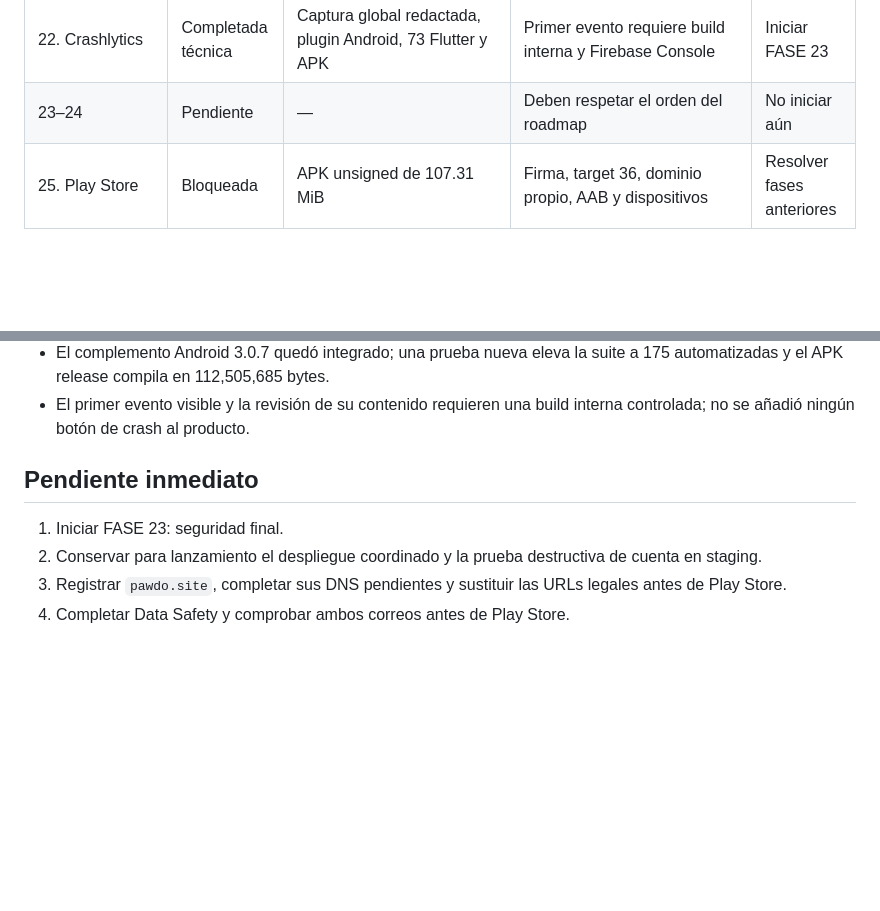
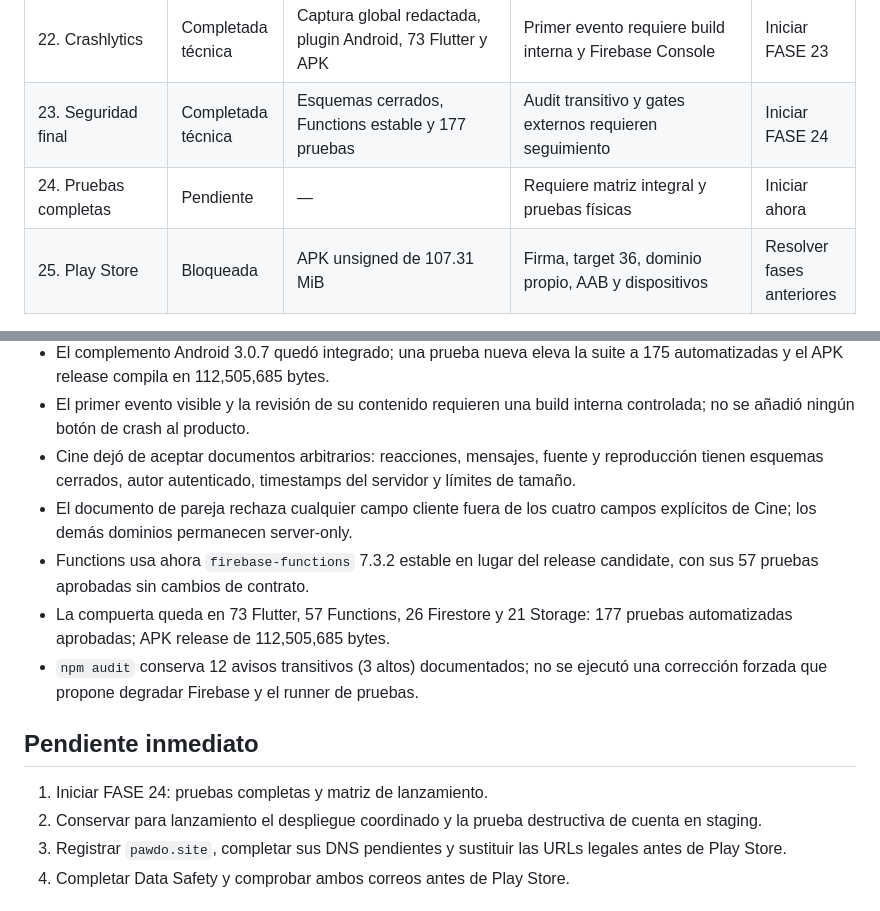
Before and after one commit to jorgeminchan64-commits/Pawdo, a Markdown page: docs/production_progress.md, 2 parts joined by grey strips. GitHub-like rendering; blank space fills up the shorter version.

Commit message:
docs: close phase 23 security gate

```diff
--- a/docs/production_progress.md
+++ b/docs/production_progress.md
@@ -29,7 +29,8 @@
 | 20. Optimización global | Completada técnica | Carga diferida, -37.5% latidos, assets limpiados, 69 Flutter y APK/AAB medidos | FPS/RAM/visual requieren dos teléfonos | Iniciar FASE 21 |
 | 21. App Check | Completada técnica | Debug/Play Integrity, renovación automática, 72 Flutter y APK | Enforcement exige consola, certificados y dos teléfonos | Iniciar FASE 22 |
 | 22. Crashlytics | Completada técnica | Captura global redactada, plugin Android, 73 Flutter y APK | Primer evento requiere build interna y Firebase Console | Iniciar FASE 23 |
-| 23–24 | Pendiente | — | Deben respetar el orden del roadmap | No iniciar aún |
+| 23. Seguridad final | Completada técnica | Esquemas cerrados, Functions estable y 177 pruebas | Audit transitivo y gates externos requieren seguimiento | Iniciar FASE 24 |
+| 24. Pruebas completas | Pendiente | — | Requiere matriz integral y pruebas físicas | Iniciar ahora |
 | 25. Play Store | Bloqueada | APK unsigned de 107.31 MiB | Firma, target 36, dominio propio, AAB y dispositivos | Resolver fases anteriores |
 
 ## Completado
@@ -157,10 +158,15 @@
 - La excepción original se reemplaza por su tipo técnico antes de reportar, evitando adjuntar correos, mensajes, URLs, rutas u otros datos personales.
 - El complemento Android 3.0.7 quedó integrado; una prueba nueva eleva la suite a 175 automatizadas y el APK release compila en 112,505,685 bytes.
 - El primer evento visible y la revisión de su contenido requieren una build interna controlada; no se añadió ningún botón de crash al producto.
+- Cine dejó de aceptar documentos arbitrarios: reacciones, mensajes, fuente y reproducción tienen esquemas cerrados, autor autenticado, timestamps del servidor y límites de tamaño.
+- El documento de pareja rechaza cualquier campo cliente fuera de los cuatro campos explícitos de Cine; los demás dominios permanecen server-only.
+- Functions usa ahora `firebase-functions` 7.3.2 estable en lugar del release candidate, con sus 57 pruebas aprobadas sin cambios de contrato.
+- La compuerta queda en 73 Flutter, 57 Functions, 26 Firestore y 21 Storage: 177 pruebas automatizadas aprobadas; APK release de 112,505,685 bytes.
+- `npm audit` conserva 12 avisos transitivos (3 altos) documentados; no se ejecutó una corrección forzada que propone degradar Firebase y el runner de pruebas.
 
 ## Pendiente inmediato
 
-1. Iniciar FASE 23: seguridad final.
+1. Iniciar FASE 24: pruebas completas y matriz de lanzamiento.
 2. Conservar para lanzamiento el despliegue coordinado y la prueba destructiva de cuenta en staging.
 3. Registrar `pawdo.site`, completar sus DNS pendientes y sustituir las URLs legales antes de Play Store.
 4. Completar Data Safety y comprobar ambos correos antes de Play Store.
```
Also changed, not shown: docs/final_production_audit.md (+5 -3 lines), docs/phase_23_security_gate.md (added, +41 -0 lines).
